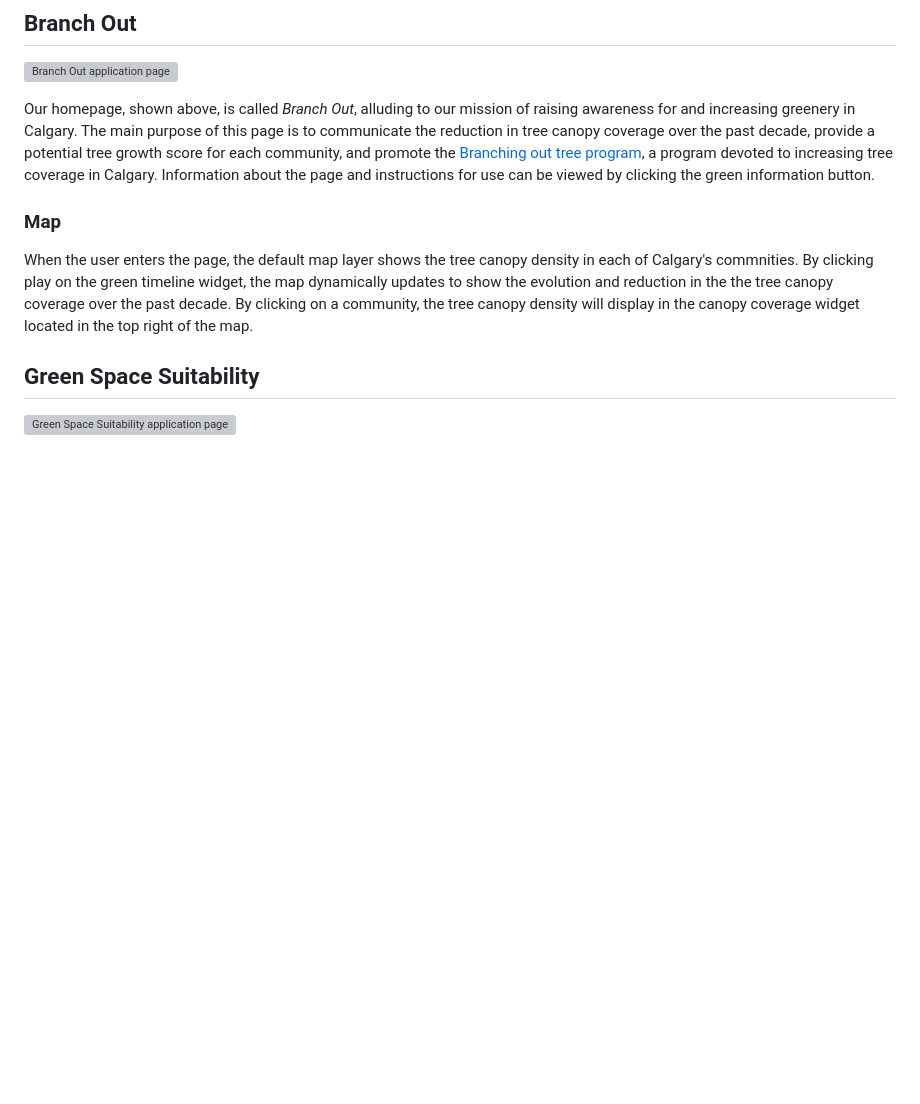
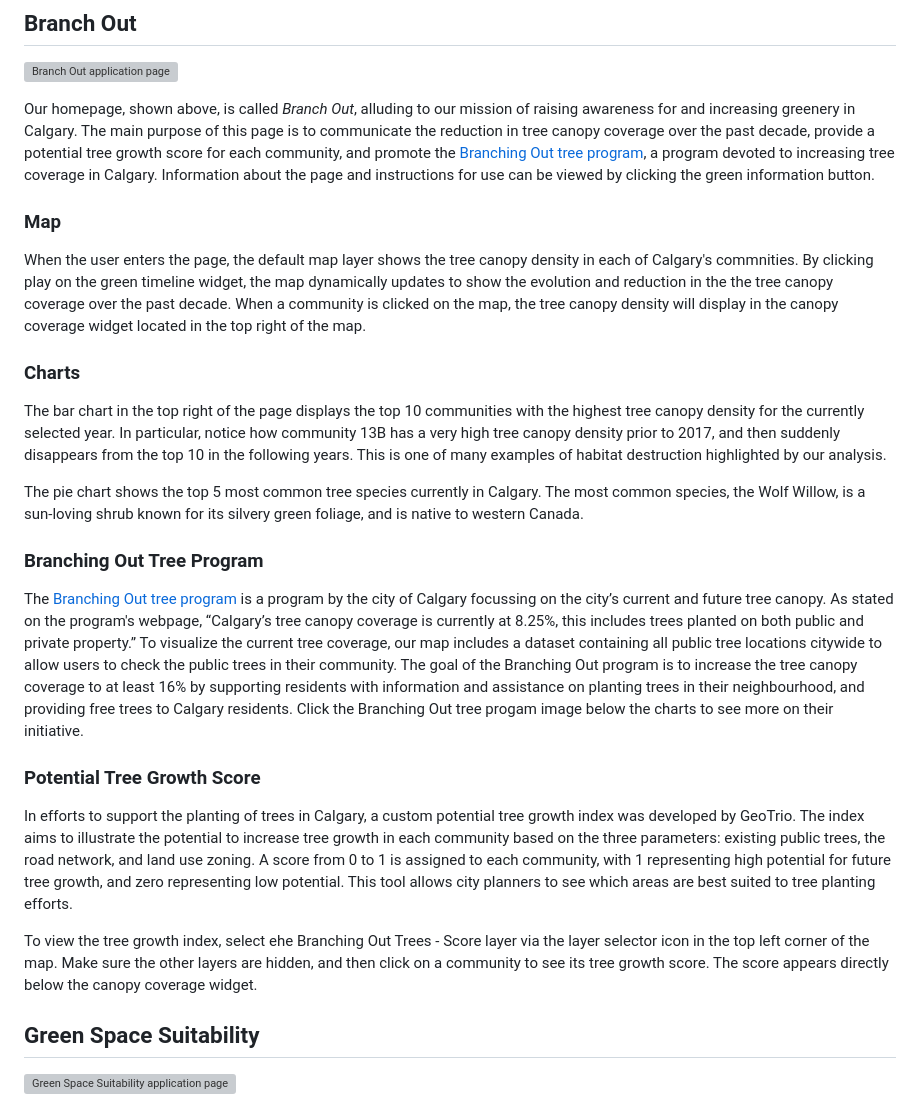
Before and after one commit to adamreidsmith/ecce-app-challenge, a Markdown page: README.md, the part around the change. GitHub-like rendering; blank space fills up the shorter version; grey boxes are pictures that could not be loaded.

```diff
--- a/README.md
+++ b/README.md
@@ -22,11 +22,27 @@ Cul-Grow is split into two main functions: raising awareness for the reduction i
 
 ![Branch Out application page](./assets/branch_out.png)
 
-Our homepage, shown above, is called *Branch Out*, alluding to our mission of raising awareness for and increasing greenery in Calgary.  The main purpose of this page is to communicate the reduction in tree canopy coverage over the past decade, provide a potential tree growth score for each community, and promote the [Branching out tree program](https://www.calgary.ca/parks-rec-programs/nature/tree-giveaway.html), a program devoted to increasing tree coverage in Calgary.  Information about the page and instructions for use can be viewed by clicking the green information button.
+Our homepage, shown above, is called *Branch Out*, alluding to our mission of raising awareness for and increasing greenery in Calgary.  The main purpose of this page is to communicate the reduction in tree canopy coverage over the past decade, provide a potential tree growth score for each community, and promote the [Branching Out tree program](https://www.calgary.ca/parks-rec-programs/nature/tree-giveaway.html), a program devoted to increasing tree coverage in Calgary.  Information about the page and instructions for use can be viewed by clicking the green information button.
 
 ### Map
 
-When the user enters the page, the default map layer shows the tree canopy density in each of Calgary's commnities.  By clicking play on the green timeline widget, the map dynamically updates to show the evolution and reduction in the the tree canopy coverage over the past decade.  By clicking on a community, the tree canopy density will display in the canopy coverage widget located in the top right of the map.
+When the user enters the page, the default map layer shows the tree canopy density in each of Calgary's commnities.  By clicking play on the green timeline widget, the map dynamically updates to show the evolution and reduction in the the tree canopy coverage over the past decade.  When a community is clicked on the map, the tree canopy density will display in the canopy coverage widget located in the top right of the map.
+
+### Charts
+
+The bar chart in the top right of the page displays the top 10 communities with the highest tree canopy density for the currently selected year.  In particular, notice how community 13B has a very high tree canopy density prior to 2017, and then suddenly disappears from the top 10 in the following years.  This is one of many examples of habitat destruction highlighted by our analysis.
+
+The pie chart shows the top 5 most common tree species currently in Calgary.  The most common species, the Wolf Willow, is a sun-loving shrub known for its silvery green foliage, and is native to western Canada.
+
+### Branching Out Tree Program
+
+The [Branching Out tree program](https://www.calgary.ca/parks-rec-programs/nature/tree-giveaway.html) is a program by the city of Calgary focussing on the city’s current and future tree canopy.  As stated on the program's webpage, “Calgary’s tree canopy coverage is currently at 8.25%, this includes trees planted on both public and private property.”  To visualize the current tree coverage, our map includes a dataset containing all public tree locations citywide to allow users to check the public trees in their community.  The goal of the Branching Out program is to increase the tree canopy coverage to at least 16% by supporting residents with information and assistance on planting trees in their neighbourhood, and providing free trees to Calgary residents.  Click the Branching Out tree progam image below the charts to see more on their initiative.
+
+### Potential Tree Growth Score
+
+In efforts to support the planting of trees in Calgary, a custom potential tree growth index was developed by GeoTrio. The index aims to illustrate the potential to increase tree growth in each community based on the three parameters: existing public trees, the road network, and land use zoning. A score from 0 to 1 is assigned to each community, with 1 representing high potential for future tree growth, and zero representing low potential.  This tool allows city planners to see which areas are best suited to tree planting efforts.
+
+To view the tree growth index, select ehe Branching Out Trees - Score layer via the layer selector icon in the top left corner of the map.  Make sure the other layers are hidden, and then click on a community to see its tree growth score.  The score appears directly below the canopy coverage widget.
 
 ## Green Space Suitability
 
```
